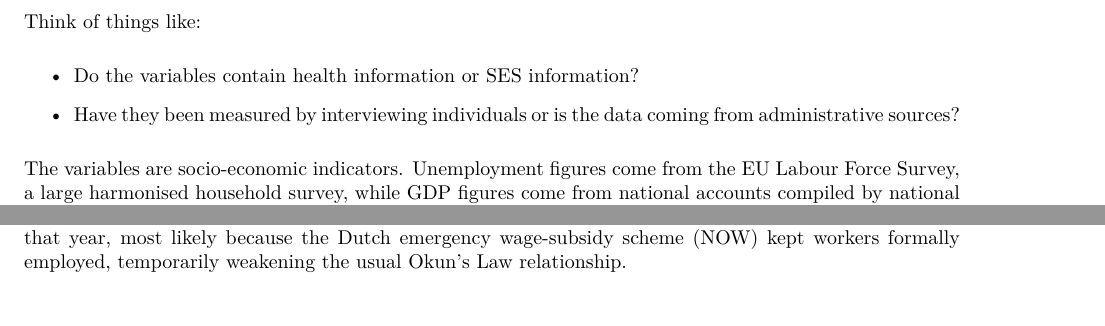
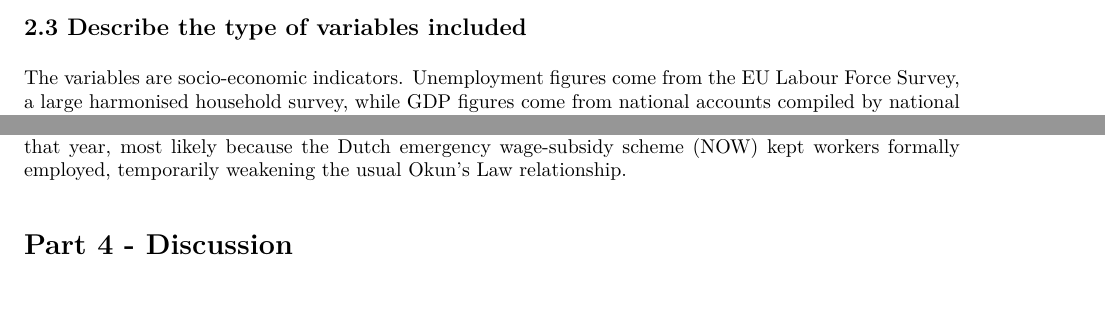
Before and after one commit to jackievahtera/PFE_Group_Project, an R Markdown document (betaversion.Rmd): two parts of pages 3 and 8 of 9, joined at a grey line, cut at the place of the change. The pictures show the output file betaversion.pdf that the author committed with the source.

Commit message:
Remove template prompts from section 2.3
Co-Authored-By: Claude Opus 4.7 (1M context) <noreply@anthropic.com>

```diff
--- a/betaversion.Rmd
+++ b/betaversion.Rmd
@@ -81,12 +81,6 @@ The raw extracts are stored in the `data/` folder and loaded in the pipeline at
 Each dataset reports an annual percentage value per country. The unemployment series express the number of unemployed as a share of the active labour force; the GDP series expresses the annual percentage change in real GDP. All values are sourced from Eurostat and cover the period 2015-2025.
 
 ## 2.3 Describe the type of variables included
-
-Think of things like:
-
--   Do the variables contain health information or SES information?
-
--   Have they been measured by interviewing individuals or is the data coming from administrative sources?
 
 The variables are socio-economic indicators. Unemployment figures come from the EU Labour Force Survey, a large harmonised household survey, while GDP figures come from national accounts compiled by national statistical institutes. The data is therefore official administrative/survey data, comparable across countries, rather than self-reported by individuals.
 
```
Also changed, not shown: betaversion.pdf.
